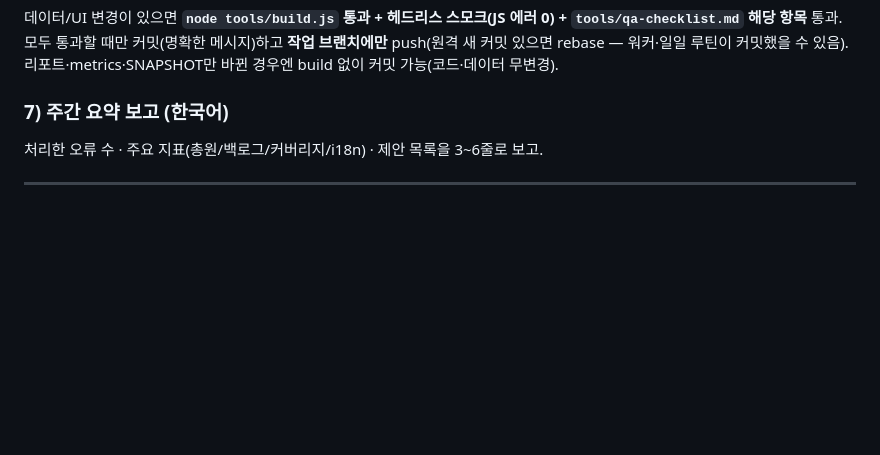
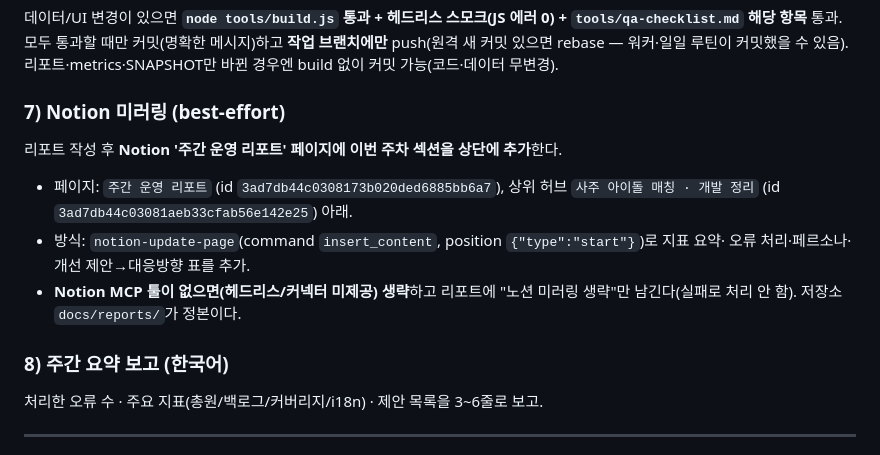
Before and after one commit to Alfira0526/saju-idol-match, a Markdown page: docs/OPS_ROUTINES.md, the part around the change. Rendered like a GitHub page; blank space fills up the shorter version.

Commit message:
docs(ops): 주간 리뷰 → Notion '주간 운영 리포트' 미러링 단계 추가
- 개발 정리 허브 + 주간 운영 리포트 Notion 페이지 신설(ID 기록)
- 주간 리뷰 절차에 Notion insert_content(상단 추가) best-effort 단계 추가,
  커넥터 미제공 시 생략(저장소 docs/reports가 정본)

Co-Authored-By: Claude Opus 4.8 <noreply@anthropic.com>
Claude-Session: https://claude.ai/code/session_0122WzJaMfZCeinHEdhsjgrG

```diff
--- a/docs/OPS_ROUTINES.md
+++ b/docs/OPS_ROUTINES.md
@@ -75,7 +75,16 @@
 **작업 브랜치에만** push(원격 새 커밋 있으면 rebase — 워커·일일 루틴이 커밋했을 수 있음).
 리포트·metrics·SNAPSHOT만 바뀐 경우엔 build 없이 커밋 가능(코드·데이터 무변경).
 
-### 7) 주간 요약 보고 (한국어)
+### 7) Notion 미러링 (best-effort)
+리포트 작성 후 **Notion '주간 운영 리포트' 페이지에 이번 주차 섹션을 상단에 추가**한다.
+- 페이지: `주간 운영 리포트` (id `3ad7db44c0308173b020ded6885bb6a7`), 상위 허브
+  `사주 아이돌 매칭 · 개발 정리` (id `3ad7db44c03081aeb33cfab56e142e25`) 아래.
+- 방식: `notion-update-page`(command `insert_content`, position `{"type":"start"}`)로 지표 요약·
+  오류 처리·페르소나·개선 제안→대응방향 표를 추가.
+- **Notion MCP 툴이 없으면(헤드리스/커넥터 미제공) 생략**하고 리포트에 "노션 미러링 생략"만
+  남긴다(실패로 처리 안 함). 저장소 `docs/reports/`가 정본이다.
+
+### 8) 주간 요약 보고 (한국어)
 처리한 오류 수 · 주요 지표(총원/백로그/커버리지/i18n) · 제안 목록을 3~6줄로 보고.
 
 ---
```
